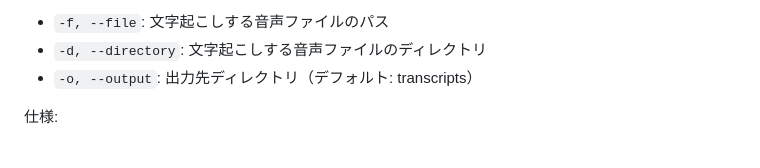
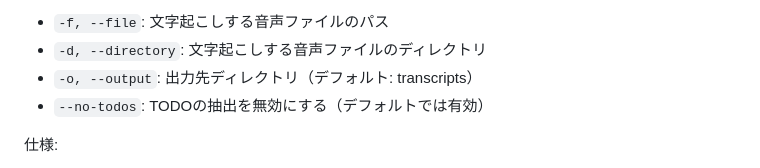
Before and after one commit to yukinakai/ai-gijiroku, a Markdown page: README.md, the part around the change. Rendered like a GitHub page.

Commit message:
docs: READMEに--no-todosオプションの説明を追加
- 文字起こし時のTODO抽出を無効にするオプションの説明を追加

```diff
--- a/README.md
+++ b/README.md
@@ -78,6 +78,7 @@ python src/transcribe.py
 - `-f, --file`: 文字起こしする音声ファイルのパス
 - `-d, --directory`: 文字起こしする音声ファイルのディレクトリ
 - `-o, --output`: 出力先ディレクトリ（デフォルト: transcripts）
+- `--no-todos`: TODOの抽出を無効にする（デフォルトでは有効）
 
 仕様:
 - 対応フォーマット: .wav, .mp3, .m4a
```
